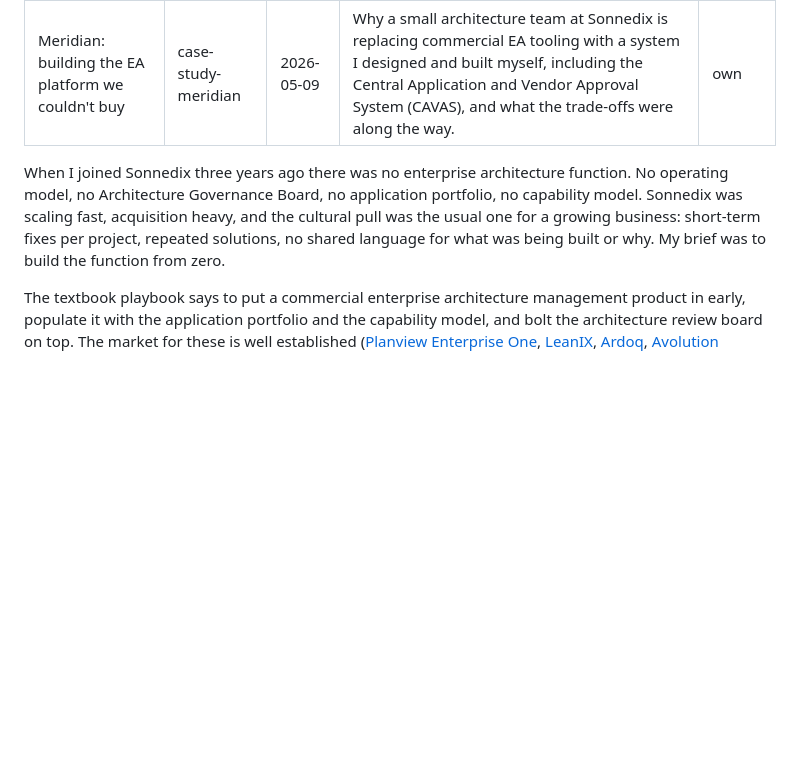
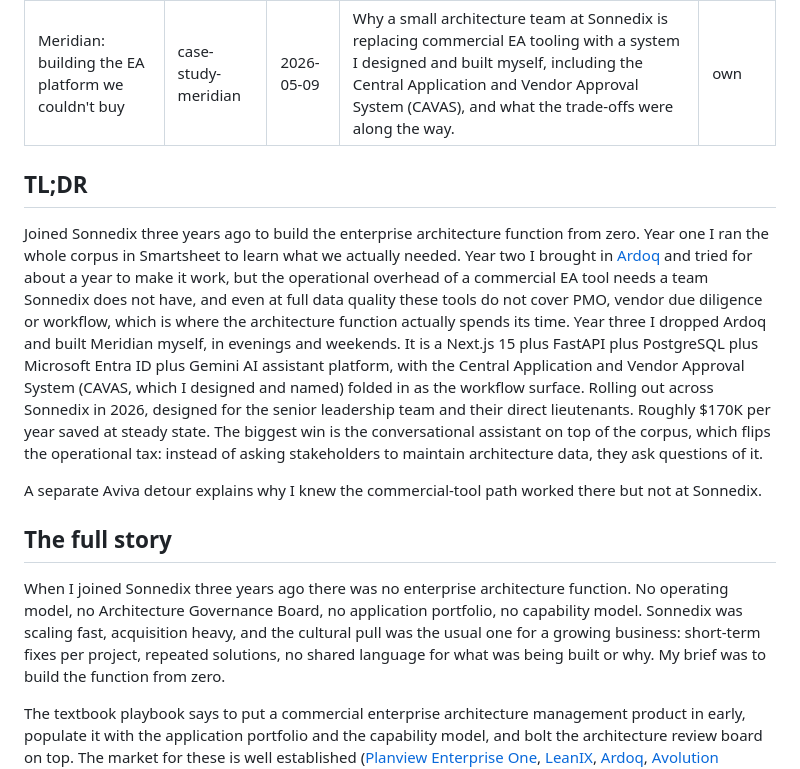
Before and after one commit to Bulchandani/tarun-bulchandanis-com, a Markdown page: blog/posts/2026-05-09-case-study-meridian.md, the part around the change. GitHub-like rendering; blank space fills up the shorter version.

```diff
--- a/blog/posts/2026-05-09-case-study-meridian.md
+++ b/blog/posts/2026-05-09-case-study-meridian.md
@@ -5,6 +5,32 @@ date: 2026-05-09
 excerpt: "Why a small architecture team at Sonnedix is replacing commercial EA tooling with a system I designed and built myself, including the Central Application and Vendor Approval System (CAVAS), and what the trade-offs were along the way."
 source: own
 ---
+
+## TL;DR
+
+Joined Sonnedix three years ago to build the enterprise architecture
+function from zero. Year one I ran the whole corpus in Smartsheet
+to learn what we actually needed. Year two I brought in
+[Ardoq](https://www.ardoq.com/) and tried for about a year to make
+it work, but the operational overhead of a commercial EA tool needs
+a team Sonnedix does not have, and even at full data quality these
+tools do not cover PMO, vendor due diligence or workflow, which is
+where the architecture function actually spends its time. Year three
+I dropped Ardoq and built Meridian myself, in evenings and weekends.
+It is a Next.js 15 plus FastAPI plus PostgreSQL plus Microsoft
+Entra ID plus Gemini AI assistant platform, with the Central
+Application and Vendor Approval System (CAVAS, which I designed and
+named) folded in as the workflow surface. Rolling out across Sonnedix
+in 2026, designed for the senior leadership team and their direct
+lieutenants. Roughly $170K per year saved at steady state. The
+biggest win is the conversational assistant on top of the corpus,
+which flips the operational tax: instead of asking stakeholders to
+maintain architecture data, they ask questions of it.
+
+A separate Aviva detour explains why I knew the commercial-tool path
+worked there but not at Sonnedix.
+
+## The full story
 
 When I joined Sonnedix three years ago there was no enterprise architecture
 function. No operating model, no Architecture Governance Board, no
```
Also changed, not shown: blog/posts/2026-05-09-case-study-springboard.md (+21 -0 lines).
